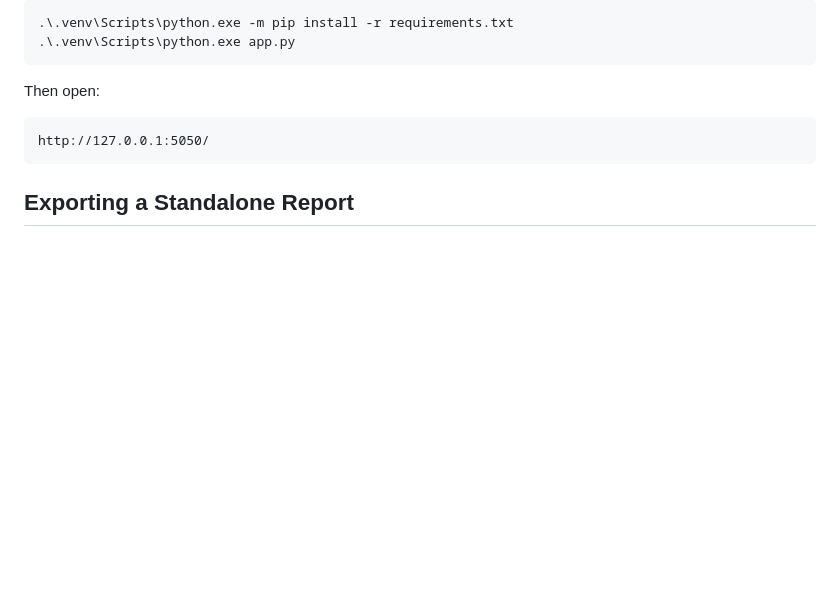
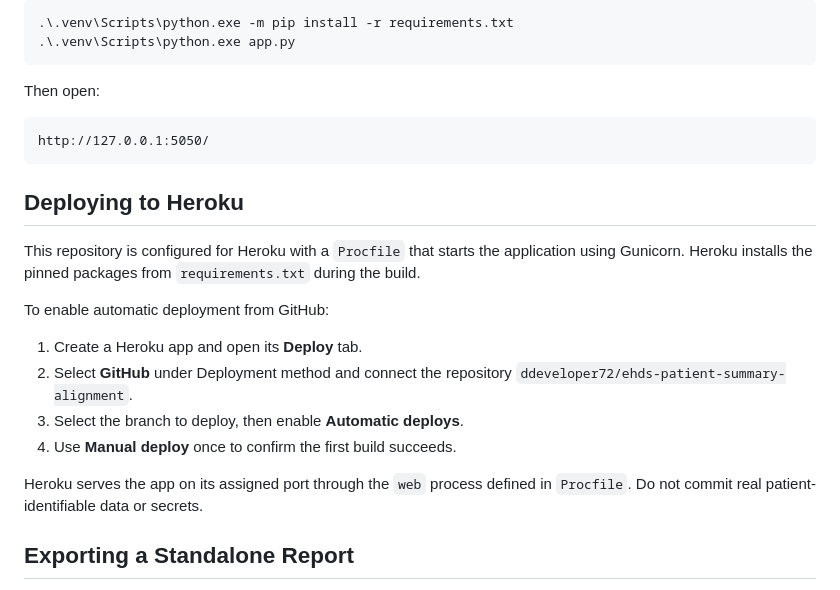
Before and after one commit to ddeveloper72/ehds-patient-summary-alignment, a Markdown page: README.md, the part around the change. Drawn GitHub-style; blank space fills up the shorter version.

Commit message:
Add Heroku deployment instructions to README

````diff
--- a/README.md
+++ b/README.md
@@ -150,6 +150,23 @@ Then open:
 http://127.0.0.1:5050/
 ```
 
+## Deploying to Heroku
+
+This repository is configured for Heroku with a `Procfile` that starts the
+application using Gunicorn. Heroku installs the pinned packages from
+`requirements.txt` during the build.
+
+To enable automatic deployment from GitHub:
+
+1. Create a Heroku app and open its **Deploy** tab.
+2. Select **GitHub** under Deployment method and connect the repository
+  `ddeveloper72/ehds-patient-summary-alignment`.
+3. Select the branch to deploy, then enable **Automatic deploys**.
+4. Use **Manual deploy** once to confirm the first build succeeds.
+
+Heroku serves the app on its assigned port through the `web` process defined
+in `Procfile`. Do not commit real patient-identifiable data or secrets.
+
 ## Exporting a Standalone Report
 
 Use the `Export HTML` button in the browser. The generated file embeds the CSS and JavaScript needed for interactive switching, so recipients can open it directly in a browser without this Flask app.
````
